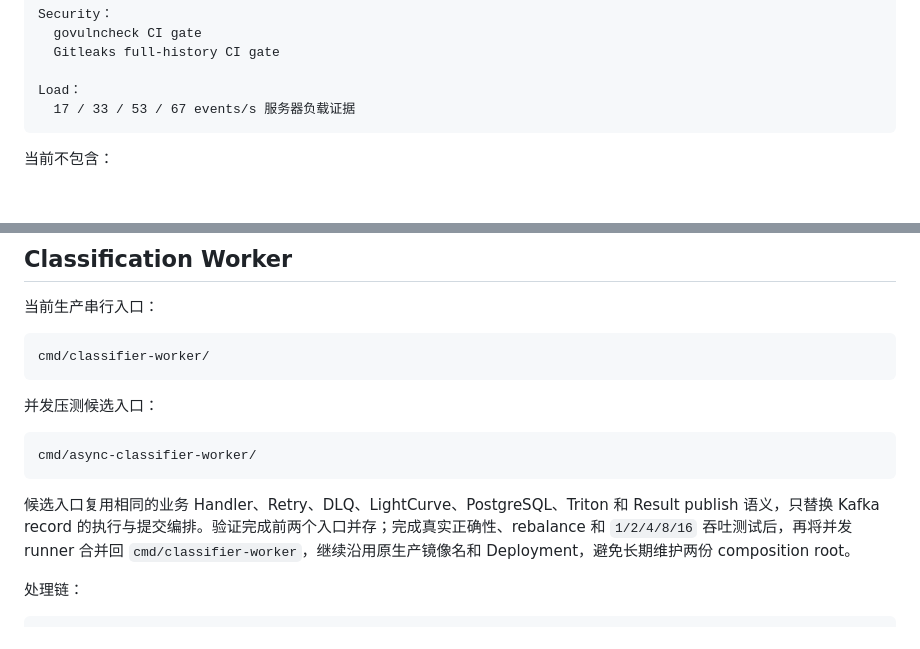
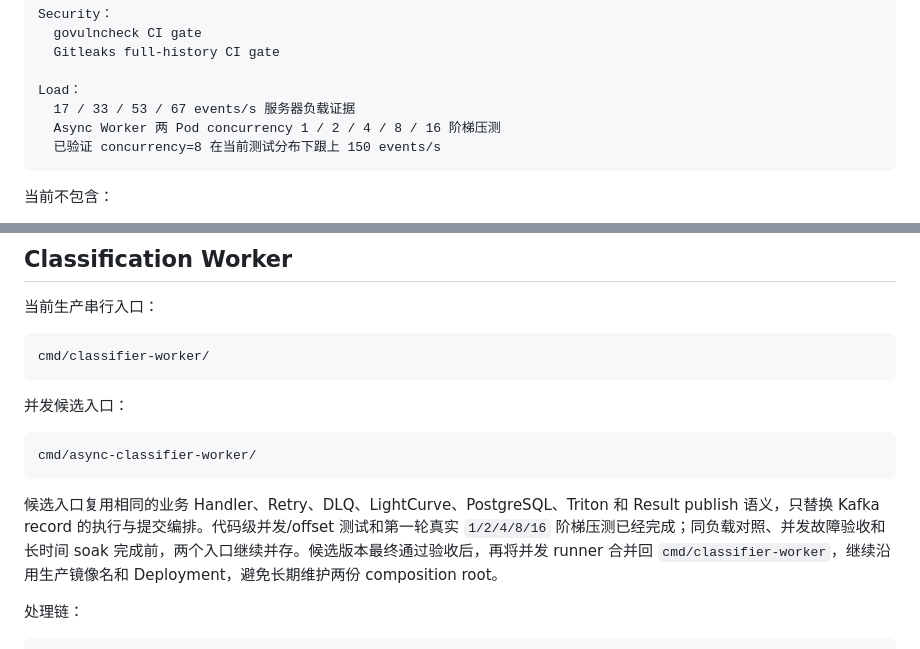
Before and after one commit to ZChen470/variable-star-classification, a Markdown page: README.md, 2 parts joined by grey strips. Drawn GitHub-style; blank space fills up the shorter version.

````diff
--- a/README.md
+++ b/README.md
@@ -156,6 +164,8 @@ Security：
 
 Load：
   17 / 33 / 53 / 67 events/s 服务器负载证据
+  Async Worker 两 Pod concurrency 1 / 2 / 4 / 8 / 16 阶梯压测
+  已验证 concurrency=8 在当前测试分布下跟上 150 events/s
 ```
 
 当前不包含：
@@ -685,13 +701,13 @@ Result Writer 只重新检查 predicted class 与确定性 argmax 一致，不
 cmd/classifier-worker/
 ```
 
-并发压测候选入口：
+并发候选入口：
 
 ```text
 cmd/async-classifier-worker/
 ```
 
-候选入口复用相同的业务 Handler、Retry、DLQ、LightCurve、PostgreSQL、Triton 和 Result publish 语义，只替换 Kafka record 的执行与提交编排。验证完成前两个入口并存；完成真实正确性、rebalance 和 `1/2/4/8/16` 吞吐测试后，再将并发 runner 合并回 `cmd/classifier-worker`，继续沿用原生产镜像名和 Deployment，避免长期维护两份 composition root。
+候选入口复用相同的业务 Handler、Retry、DLQ、LightCurve、PostgreSQL、Triton 和 Result publish 语义，只替换 Kafka record 的执行与提交编排。代码级并发/offset 测试和第一轮真实 `1/2/4/8/16` 阶梯压测已经完成；同负载对照、并发故障验收和长时间 soak 完成前，两个入口继续并存。候选版本最终通过验收后，再将并发 runner 合并回 `cmd/classifier-worker`，继续沿用生产镜像名和 Deployment，避免长期维护两份 composition root。
 
 处理链：
 
````
Also changed, not shown: other parts of README.md (+49 -2 lines), docs/阶段S10工作总结.md (added, +449 -0 lines).
